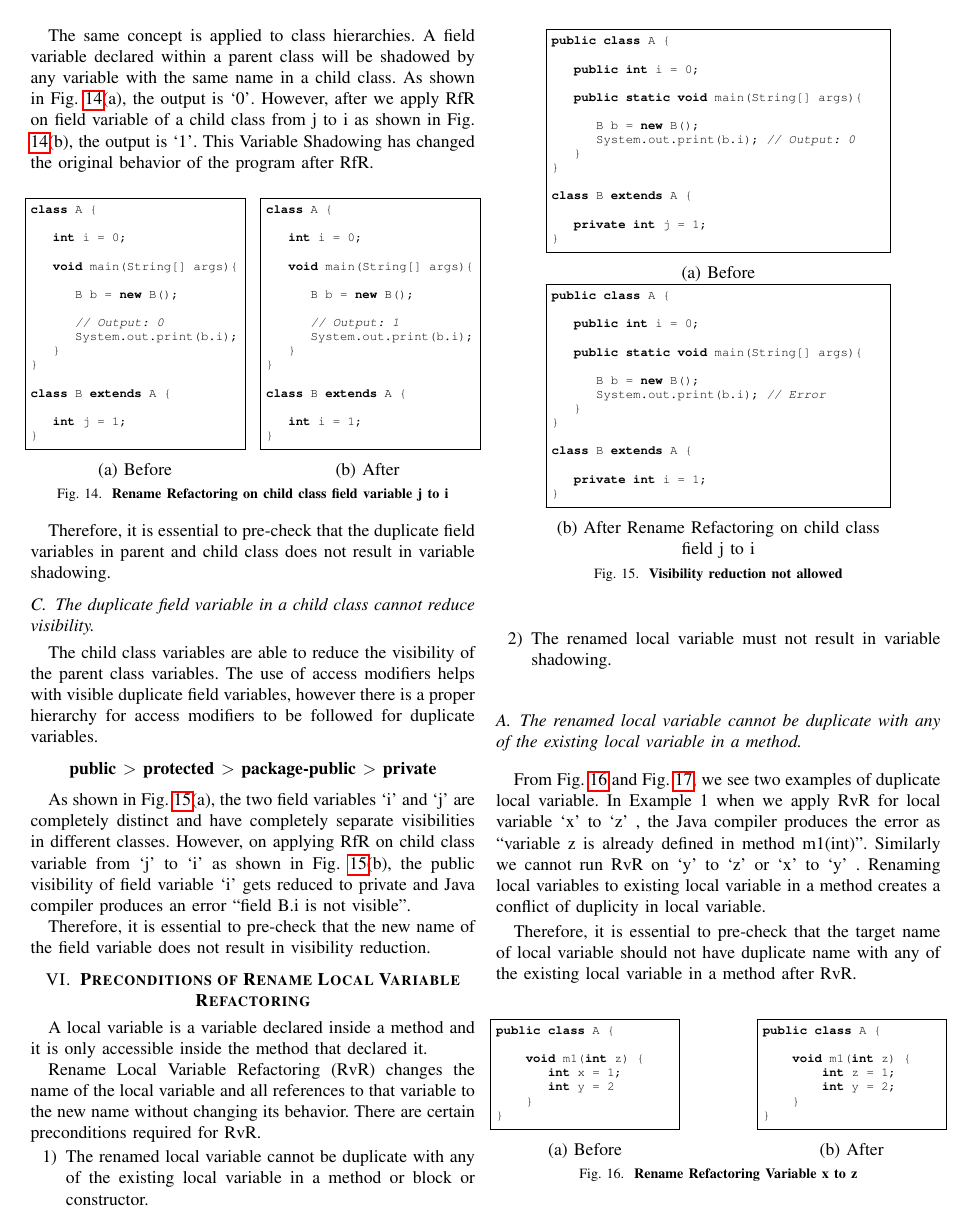
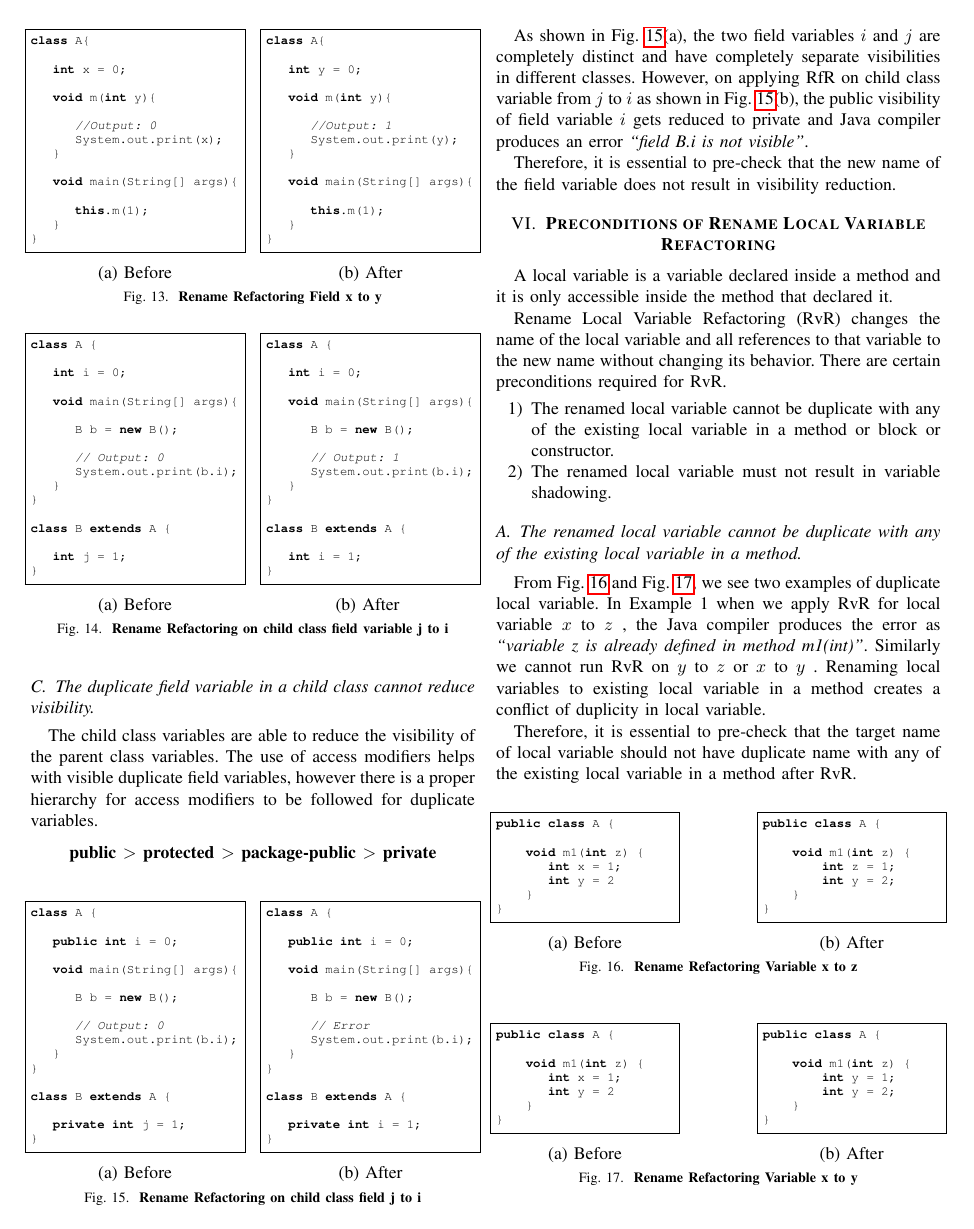
Before and after one commit to Swetchha/CSC600, a LaTeX paper (CSC600_paper.tex, which reads Field.tex): page 5 of 6. Compiled offline with pdfLaTeX; a missing font is replaced by an installed copy or a similar font; a LaTeX package or settings file that is missing is left out.

Commit message:
Final correction for typos

```diff
--- a/Field.tex
+++ b/Field.tex
@@ -178,16 +179,18 @@ The child class variables are able to reduce the visibility of the parent class
 
 \begin{figure}[th]
 \centering
-\begin{minipage}[t]{0.75\linewidth}
+\begin{minipage}[t]{0.47\linewidth}
 \begin{lstlisting}[language=java, basicstyle=\scriptsize\ttfamily,frame=single]
-public class A {
+class A {
 
    public int i = 0;
 
-   public static void main(String[] args){
+   void main(String[] args){
 
       B b = new B();
-      System.out.print(b.i); // Output: 0
+
+      // Output: 0
+      System.out.print(b.i);
    }
 }
 
@@ -199,16 +202,18 @@ class B extends A {
 \centering{(a) Before}
 \end{minipage}
 \hfill
-\begin{minipage}[t]{0.75\linewidth}
+\begin{minipage}[t]{0.47\linewidth}
 \begin{lstlisting}[language=java, basicstyle=\scriptsize\ttfamily,frame=single]
-public class A {
+class A {
 
    public int i = 0;
 
-   public static void main(String[] args){
+   void main(String[] args){
 
       B b = new B();
-      System.out.print(b.i); // Error
+
+      // Error
+      System.out.print(b.i);
    }
 }
 
@@ -217,13 +222,13 @@ class B extends A {
    private int i = 1;
 }
 \end{lstlisting}
-\centering{(b) After Rename Refactoring on child class field j to i}
+\centering{(b) After}
 \end{minipage}
-\caption{\textbf{Visibility reduction not allowed}}
+\caption{\textbf{Rename Refactoring on child class field j to i}}
 \label{figure:jtoi}
 \end{figure}
 
 
-As shown in Fig. \ref{figure:jtoi}(a), the two field variables `i' and `j' are completely distinct and have completely separate visibilities in different classes. However, on applying RfR on child class variable from `j' to `i' as shown in Fig. \ref{figure:jtoi}(b), the public visibility of field variable `i' gets reduced to private and Java compiler produces an error ``field B.i is not visible''.
+As shown in Fig. \ref{figure:jtoi}(a), the two field variables $i$ and $j$ are completely distinct and have completely separate visibilities in different classes. However, on applying RfR on child class variable from $j$ to $i$ as shown in Fig. \ref{figure:jtoi}(b), the public visibility of field variable $i$ gets reduced to private and Java compiler produces an error \textit{``field B.i is not visible''}.
 
 Therefore, it is essential to pre-check that the new name of the field variable does not result in visibility reduction.
```
Also changed, not shown: Local.tex (+1 -1 lines), Method.tex (+16 -12 lines), Package.tex (+5 -1 lines), CSC600_paper.pdf, Field.tex (9 more changed lines), 4 other files.
